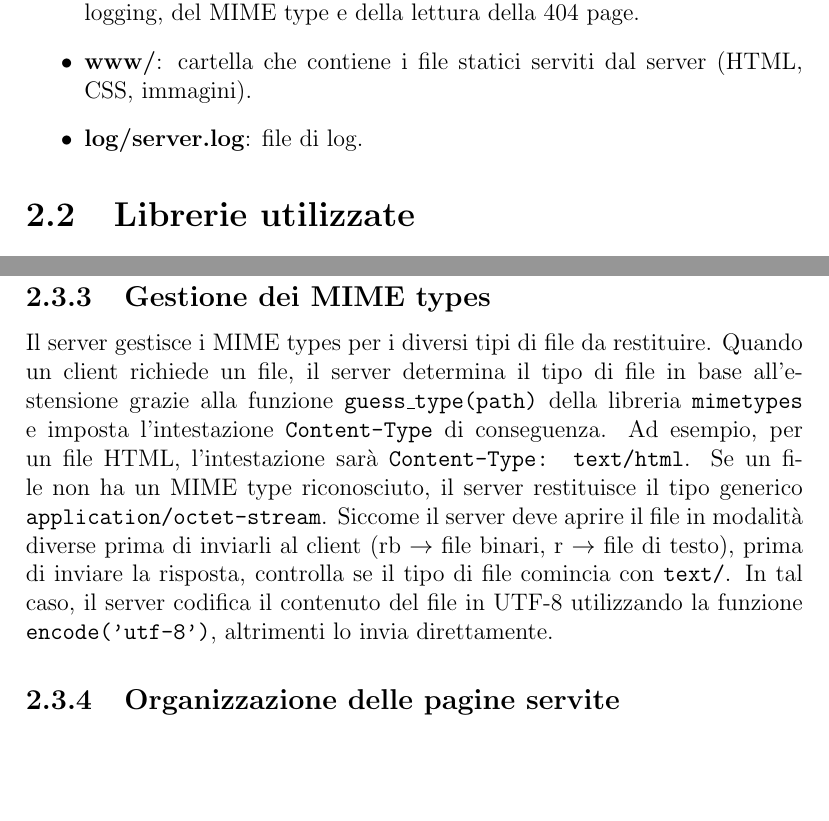
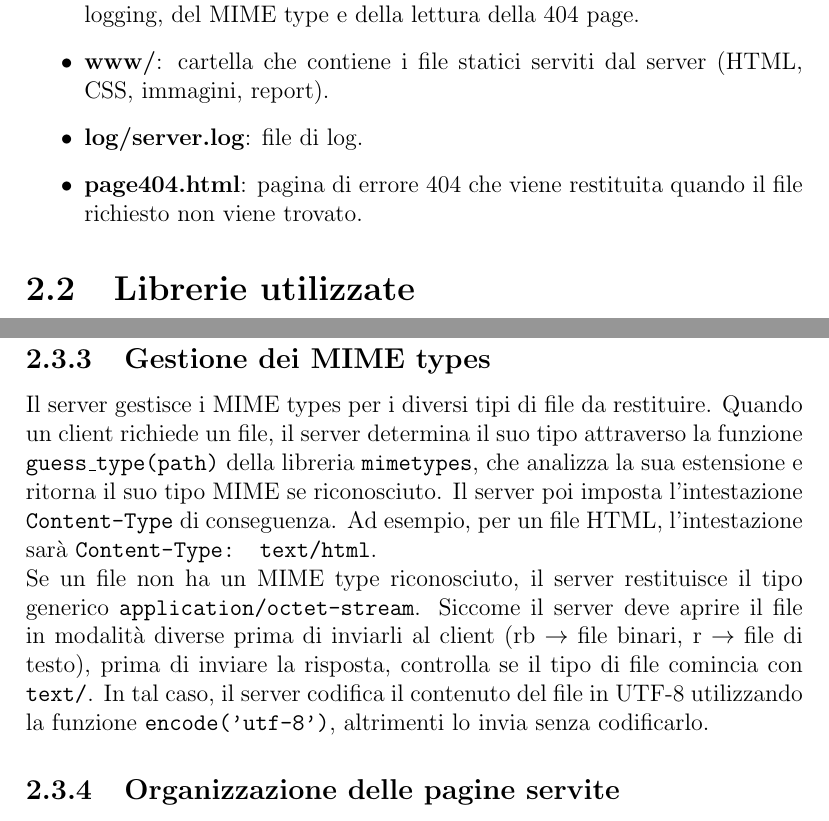
Before and after one commit to ntazzieri/network-programming-project, a LaTeX document (report/report.tex): two parts of pages 4 and 6 of 7, joined at a grey line, cut so that both start at the same text, the shorter picture padded with empty space. Compiled offline with pdfLaTeX.

Commit message:
update: report

```diff
--- a/report/report.tex
+++ b/report/report.tex
@@ -63,8 +63,9 @@ La struttura dei file del progetto è la seguente:
 \begin{itemize}
   \item \textbf{HTTPserver.py}: file principale che contiene il codice del server web.
   \item \textbf{utilities.py}: file che contiene le funzioni di utilità per la gestione del logging, del MIME type e della lettura della 404 page.
-  \item \textbf{www/}: cartella che contiene i file statici serviti dal server (HTML, CSS, immagini).
+  \item \textbf{www/}: cartella che contiene i file statici serviti dal server (HTML, CSS, immagini, report).
   \item \textbf{log/server.log}: file di log.
+  \item \textbf{page404.html}: pagina di errore 404 che viene restituita quando il file richiesto non viene trovato.
 \end{itemize}
 
 \section{Librerie utilizzate}
@@ -98,8 +99,8 @@ Per ogni informazione stampata, viene aggiunto un timestamp per tenere traccia d
 
 \subsection{Gestione dei MIME types}
 \label{sec:mime-types}
-Il server gestisce i MIME types per i diversi tipi di file da restituire. Quando un client richiede un file, il server determina il tipo di file in base all'estensione grazie alla funzione \texttt{guess\_type(path)} della libreria \texttt{mimetypes} e imposta l'intestazione \texttt{Content-Type} di conseguenza. Ad esempio, per un file HTML, l'intestazione sarà \texttt{Content-Type: text/html}. Se un file non ha un MIME type riconosciuto, il server restituisce il tipo generico \texttt{application/octet-stream}.
-Siccome il server deve aprire il file in modalità diverse prima di inviarli al client (rb $\rightarrow$ file binari, r $\rightarrow$ file di testo), prima di inviare la risposta, controlla se il tipo di file comincia con \texttt{text/}. In tal caso, il server codifica il contenuto del file in UTF-8 utilizzando la funzione \texttt{encode('utf-8')}, altrimenti lo invia direttamente.
+Il server gestisce i MIME types per i diversi tipi di file da restituire. Quando un client richiede un file, il server determina il suo tipo attraverso la funzione \texttt{guess\_type(path)} della libreria \texttt{mimetypes}, che analizza la sua estensione e ritorna il suo tipo MIME se riconosciuto. Il server poi imposta l'intestazione \texttt{Content-Type} di conseguenza. Ad esempio, per un file HTML, l'intestazione sarà \texttt{Content-Type: text/html}. \\ Se un file non ha un MIME type riconosciuto, il server restituisce il tipo generico \texttt{application/octet-stream}.
+Siccome il server deve aprire il file in modalità diverse prima di inviarli al client (rb $\rightarrow$ file binari, r $\rightarrow$ file di testo), prima di inviare la risposta, controlla se il tipo di file comincia con \texttt{text/}. In tal caso, il server codifica il contenuto del file in UTF-8 utilizzando la funzione \texttt{encode('utf-8')}, altrimenti lo invia senza codificarlo.
 
 \subsection{Organizzazione delle pagine servite}
 \label{sec:organizzazione-pagine}
```
Also changed, not shown: report/report.pdf, report/report.tex (12 more changed lines).
